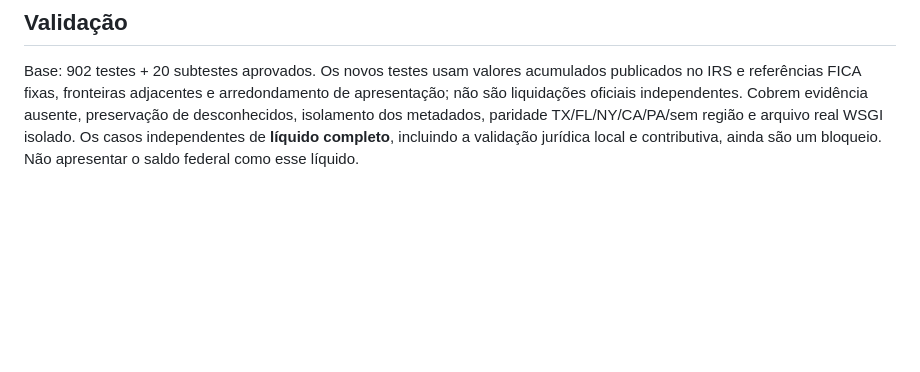
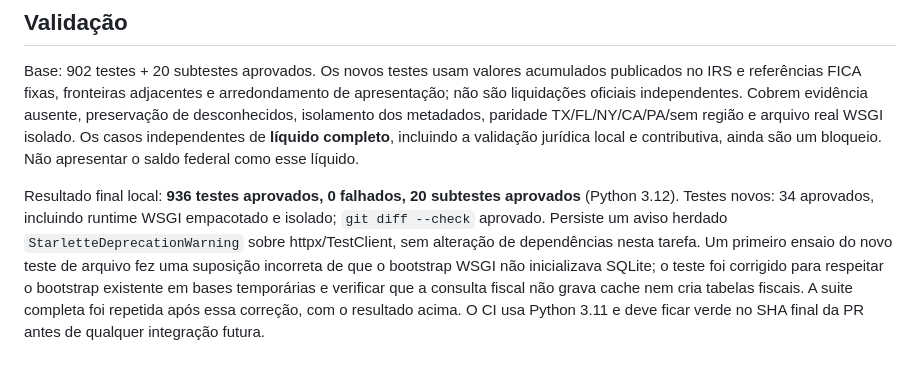
Before and after one commit to GilPereiraPT/Global-Purchasing-Power-API, a Markdown page: docs/tax/US_TX_FL_RELEASE_REVIEW_2026.md, the part around the change. Rendered like a GitHub page; blank space fills up the shorter version.

Commit message:
Record final US jurisdiction review validation and runtime limitations

```diff
--- a/docs/tax/US_TX_FL_RELEASE_REVIEW_2026.md
+++ b/docs/tax/US_TX_FL_RELEASE_REVIEW_2026.md
@@ -66,3 +66,5 @@ Nenhuma destas operações foi realizada na produção.
 ## Validação
 
 Base: 902 testes + 20 subtestes aprovados. Os novos testes usam valores acumulados publicados no IRS e referências FICA fixas, fronteiras adjacentes e arredondamento de apresentação; não são liquidações oficiais independentes. Cobrem evidência ausente, preservação de desconhecidos, isolamento dos metadados, paridade TX/FL/NY/CA/PA/sem região e arquivo real WSGI isolado. Os casos independentes de **líquido completo**, incluindo a validação jurídica local e contributiva, ainda são um bloqueio. Não apresentar o saldo federal como esse líquido.
+
+Resultado final local: **936 testes aprovados, 0 falhados, 20 subtestes aprovados** (Python 3.12). Testes novos: 34 aprovados, incluindo runtime WSGI empacotado e isolado; `git diff --check` aprovado. Persiste um aviso herdado `StarletteDeprecationWarning` sobre httpx/TestClient, sem alteração de dependências nesta tarefa. Um primeiro ensaio do novo teste de arquivo fez uma suposição incorreta de que o bootstrap WSGI não inicializava SQLite; o teste foi corrigido para respeitar o bootstrap existente em bases temporárias e verificar que a consulta fiscal não grava cache nem cria tabelas fiscais. A suite completa foi repetida após essa correção, com o resultado acima. O CI usa Python 3.11 e deve ficar verde no SHA final da PR antes de qualquer integração futura.
```
